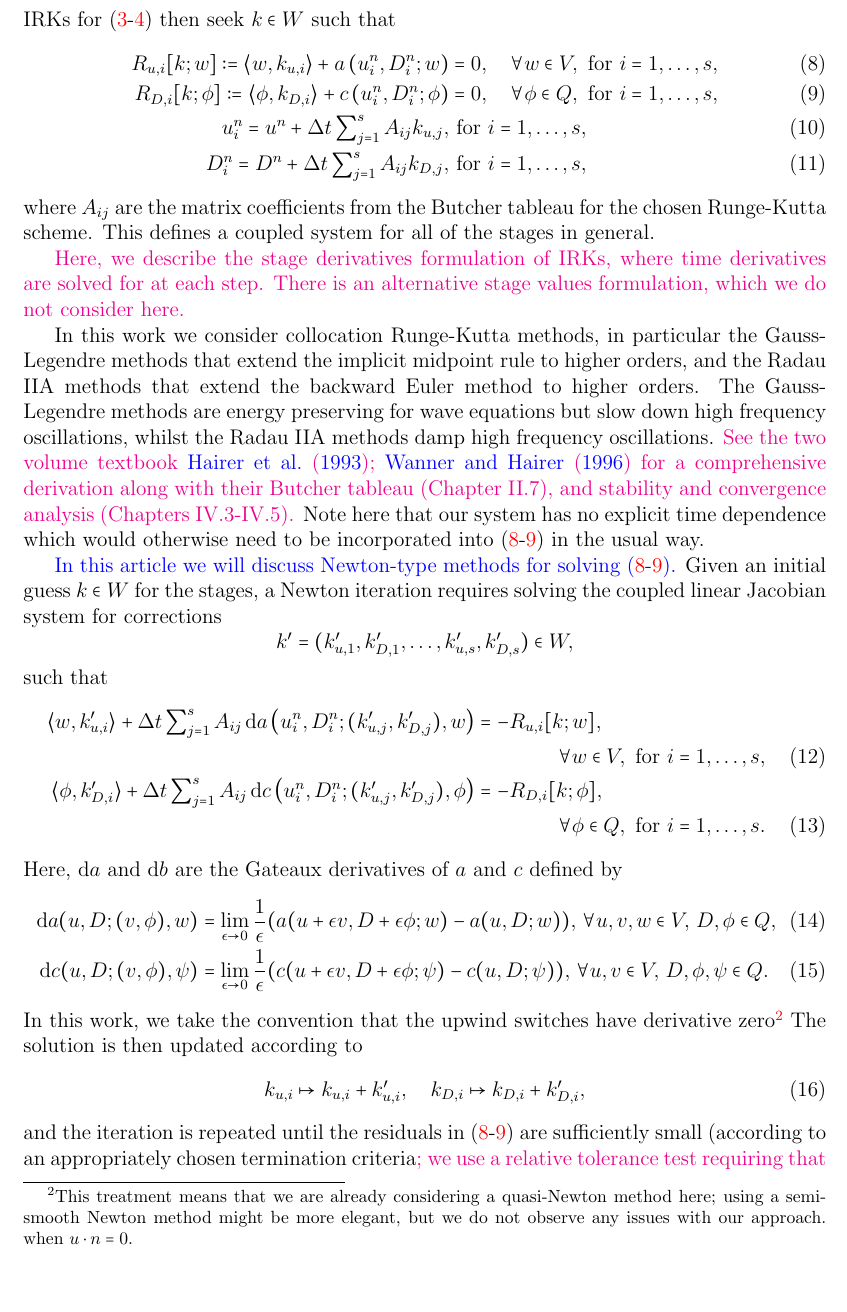
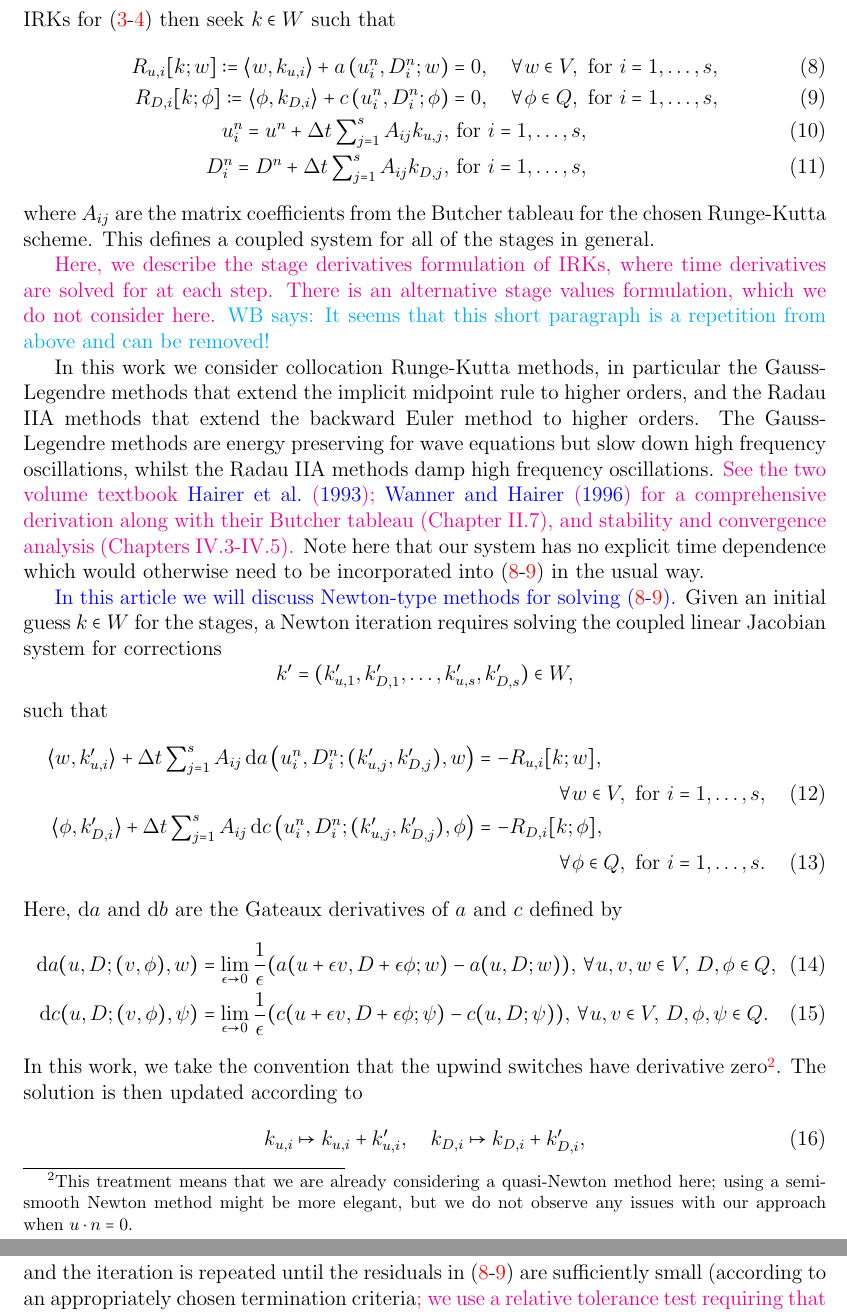
Before and after one commit to werner-bauer/article_irksome_for_gfd, a LaTeX paper (irksome_for_gfd.tex): part of page 4 of 22 before the commit and two parts of pages 4 and 5 of 22 after it, the two joined at a grey line, cut so that both start at the same text, the shorter picture padded with empty space. Compiled offline with pdfLaTeX.

Commit message:
added two comments to be fixed by Colin

```diff
--- a/irksome_for_gfd.tex
+++ b/irksome_for_gfd.tex
@@ -321,6 +321,7 @@ system for all of the stages in general.
 \revisedB{Here, we describe the stage derivatives formulation of IRKs, where
   time derivatives are solved for at each step. There is an alternative
   stage values formulation, which we do not consider here.}
+  \werner{It seems that this short paragraph is a repetition from above and can be removed!}
 
 In this work
 we consider collocation Runge-Kutta methods, in particular the
@@ -372,8 +373,8 @@ In this work, we
 take the convention that the upwind switches have derivative
 zero\footnote{This treatment means that we {are already considering a
 quasi-Newton method here}; using a semi-smooth Newton method might be
-more elegant, but we do not observe any issues with our approach.
-when $u\cdot n=0$.}
+more elegant, but we do not observe any issues with our approach
+when $u\cdot n=0$.}.
 The solution is then updated according to
 \begin{equation}
   k_{u,i}\mapsto k_{u,i} + k'_{u,i}, \quad
```
Also changed, not shown: irksome_for_gfd.tex (1 more changed lines).
